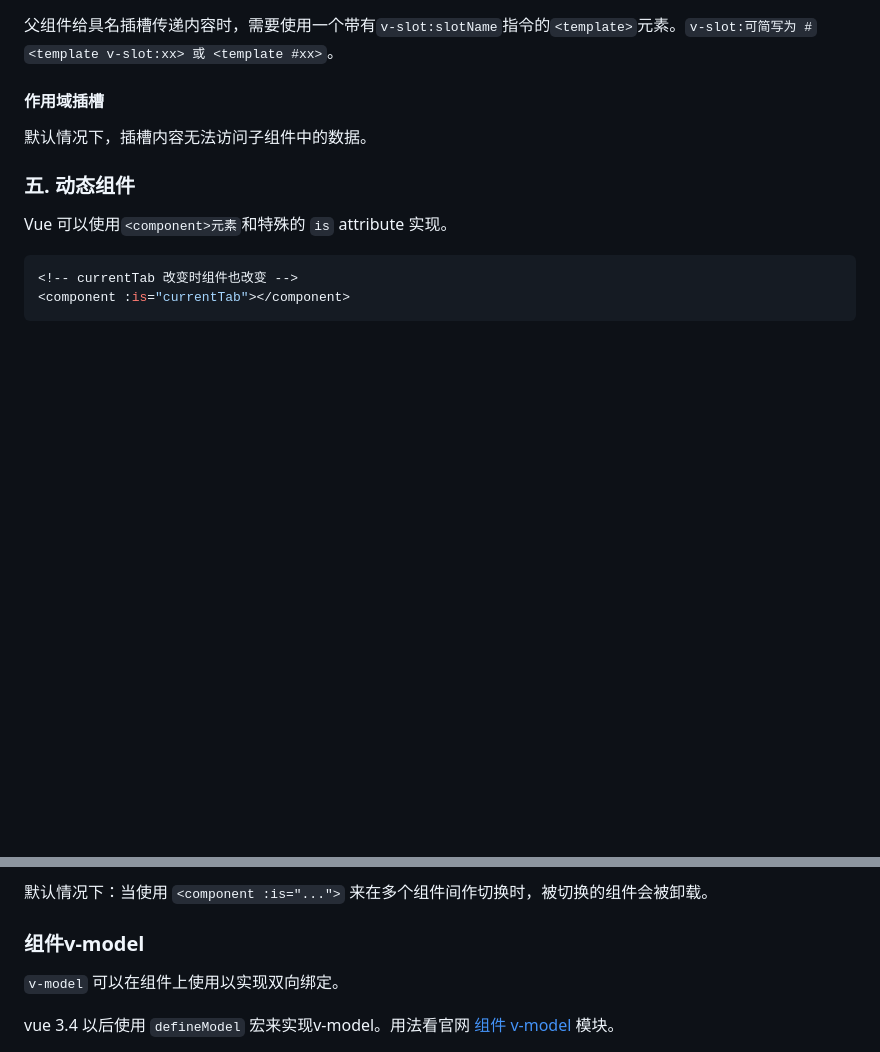
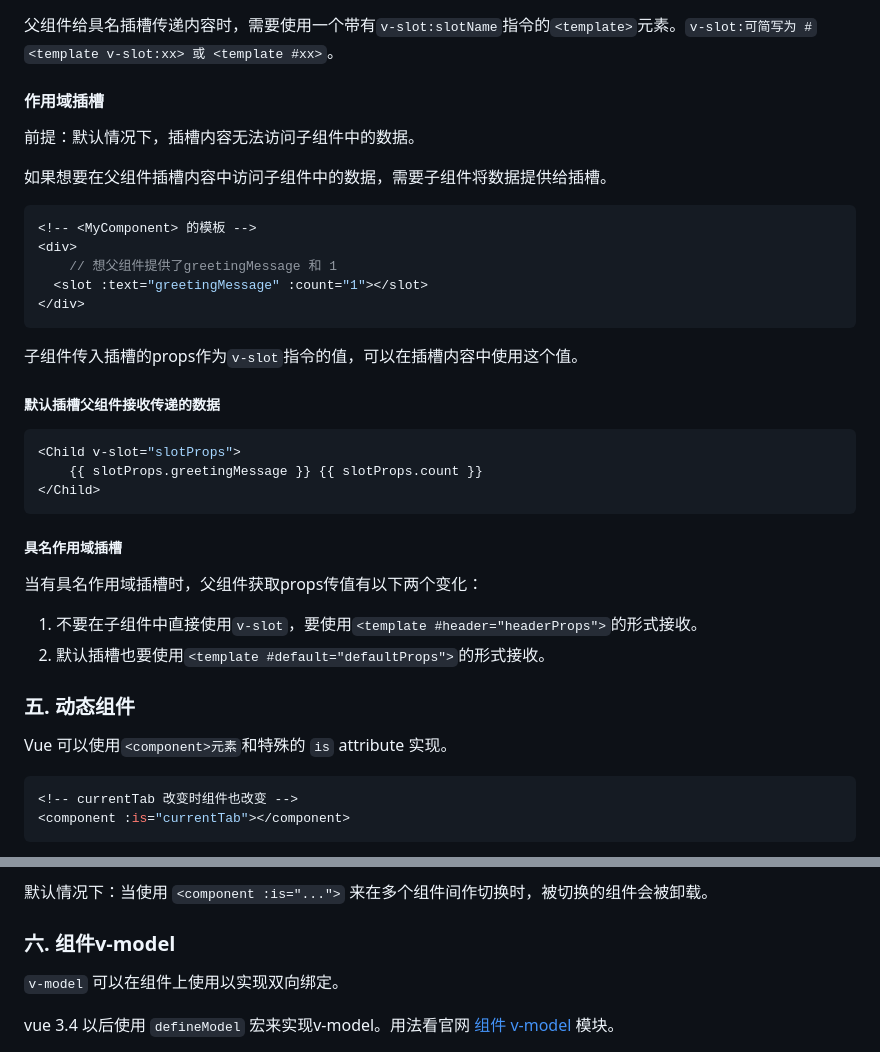
Before and after one commit to AJniu/computer-base, a Markdown page: frontend/重读Vue3文档/8.组件.md, 2 parts joined by grey strips. Drawn GitHub-style; blank space fills up the shorter version.

````diff
--- a/frontend/重读Vue3文档/8.组件.md
+++ b/frontend/重读Vue3文档/8.组件.md
@@ -116,7 +124,38 @@ emit('enlarge-text', payload)
 `<template v-slot:xx> 或 <template #xx>`。
 
 #### 作用域插槽
-默认情况下，插槽内容无法访问子组件中的数据。
+前提：默认情况下，插槽内容无法访问子组件中的数据。
+
+如果想要在父组件插槽内容中访问子组件中的数据，需要子组件将数据提供给插槽。
+
+```vue
+<!-- <MyComponent> 的模板 -->
+<div>
+    // 想父组件提供了greetingMessage 和 1
+  <slot :text="greetingMessage" :count="1"></slot>
+</div>
+```
+
+
+
+子组件传入插槽的props作为`v-slot`指令的值，可以在插槽内容中使用这个值。
+
+##### 默认插槽父组件接收传递的数据
+
+```vue
+<Child v-slot="slotProps">
+    {{ slotProps.greetingMessage }} {{ slotProps.count }}
+</Child>
+```
+
+##### 具名作用域插槽
+
+当有具名作用域插槽时，父组件获取props传值有以下两个变化：
+
+1. 不要在子组件中直接使用`v-slot`，要使用`<template #header="headerProps">`的形式接收。
+2. 默认插槽也要使用`<template #default="defaultProps">`的形式接收。
+
+
 
 ### 五. 动态组件
 
@@ -134,7 +173,9 @@ Vue 可以使用`<component>元素`和特殊的 `is` attribute 实现。
 
 默认情况下：当使用 `<component :is="...">` 来在多个组件间作切换时，被切换的组件会被卸载。
 
-### 组件v-model
+
+
+### 六. 组件v-model
 
 `v-model` 可以在组件上使用以实现双向绑定。
 
````
Also changed, not shown: other parts of frontend/重读Vue3文档/8.组件.md (+76 -1 lines).
